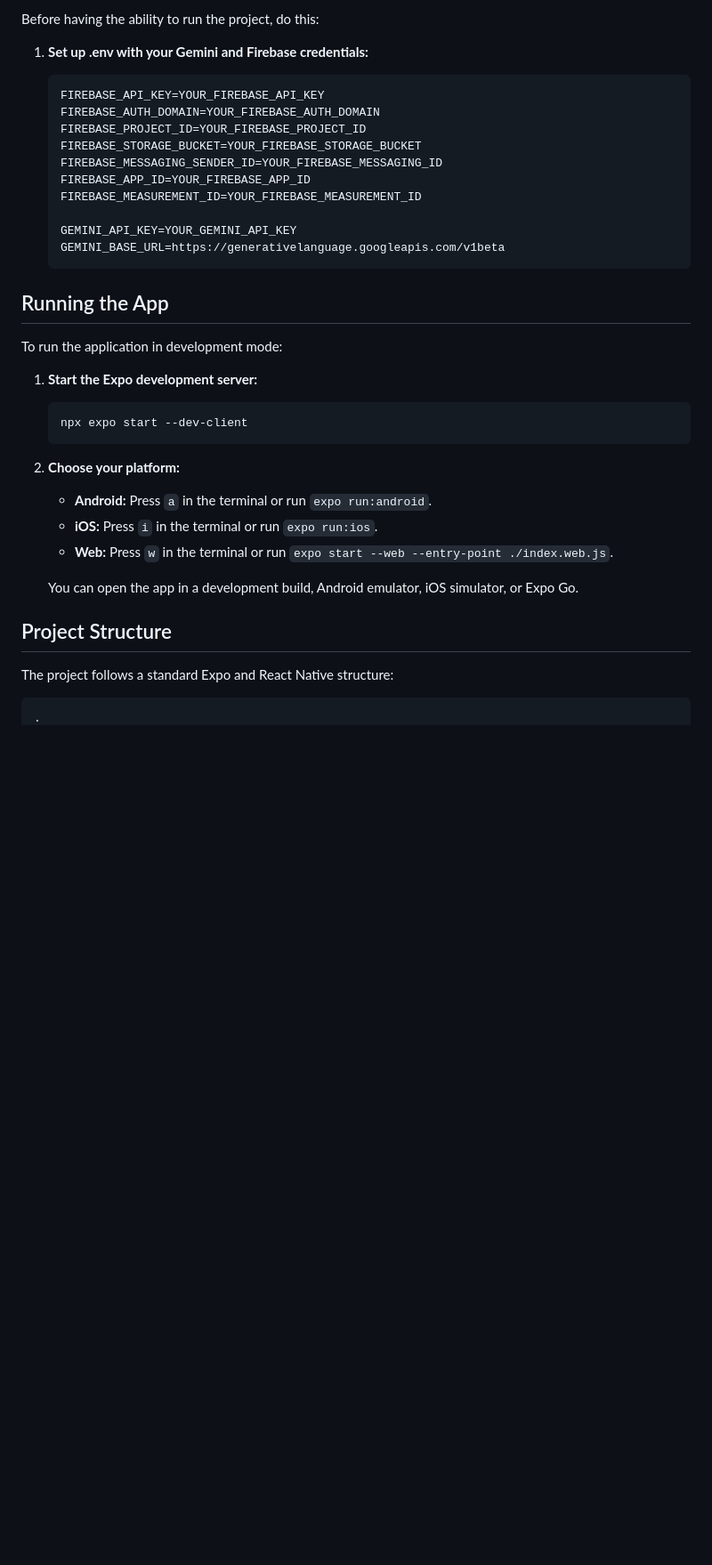
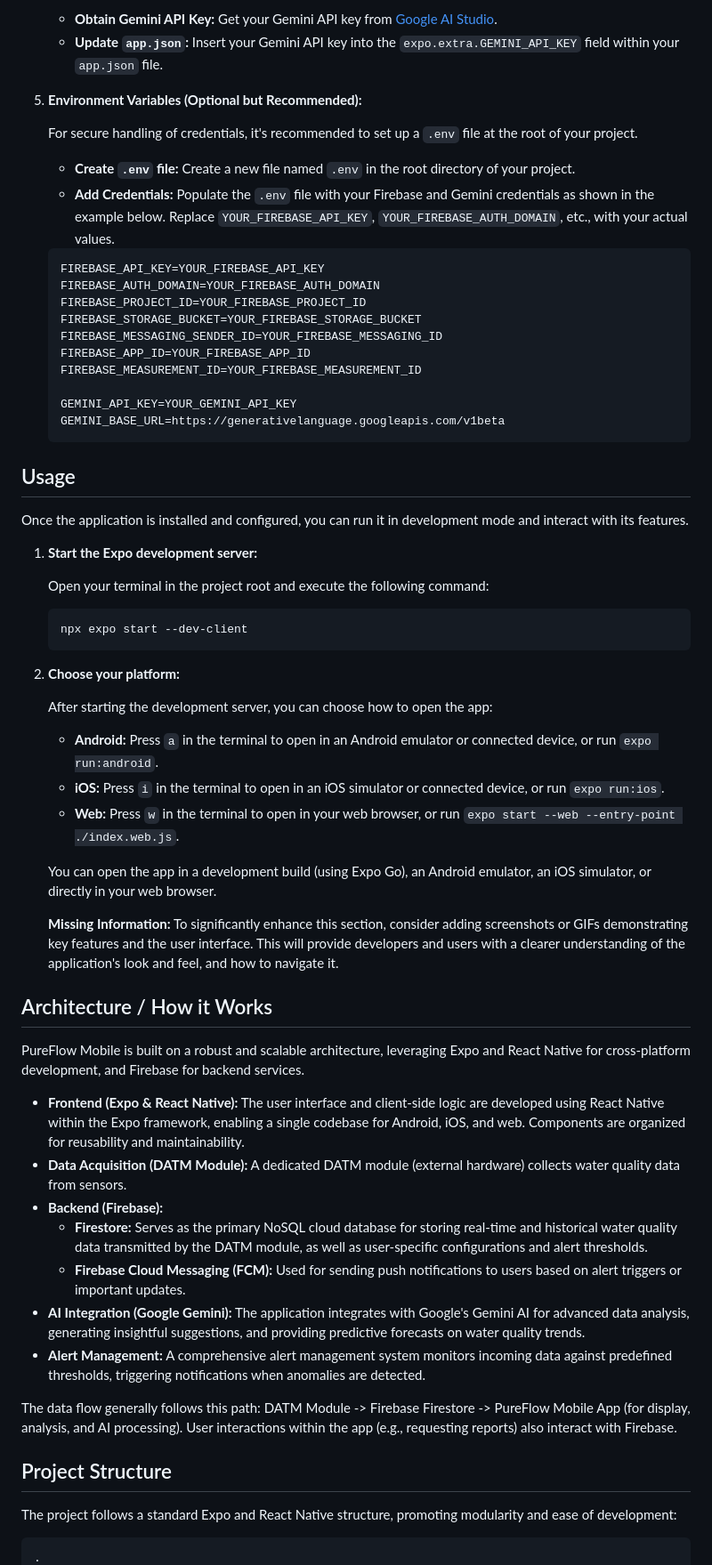
Before and after one commit to xypherio/pureflow-mobile-app, a Markdown page: README.md, the part around one of its changes. Shown at 89% size. GitHub-like rendering; blank space fills up the shorter version.

````diff
--- a/README.md
+++ b/README.md
@@ -51,7 +66,13 @@ To get started with the PureFlow Mobile App, follow these steps:
 
-Before having the ability to run the project, do this:
+    -   **Obtain Gemini API Key:** Get your Gemini API key from [Google AI Studio](https://aistudio.google.com/).
+    -   **Update `app.json`:** Insert your Gemini API key into the `expo.extra.GEMINI_API_KEY` field within your `app.json` file.
 
-1.  **Set up .env with your Gemini and Firebase credentials:**
+5.  **Environment Variables (Optional but Recommended):**
+
+    For secure handling of credentials, it's recommended to set up a `.env` file at the root of your project.
+
+    -   **Create `.env` file:** Create a new file named `.env` in the root directory of your project.
+    -   **Add Credentials:** Populate the `.env` file with your Firebase and Gemini credentials as shown in the example below. Replace `YOUR_FIREBASE_API_KEY`, `YOUR_FIREBASE_AUTH_DOMAIN`, etc., with your actual values.
 
     ```
     FIREBASE_API_KEY=YOUR_FIREBASE_API_KEY
@@ -66,26 +87,47 @@ Before having the ability to run the project, do this:
     GEMINI_BASE_URL=https://generativelanguage.googleapis.com/v1beta
     ```
 
-## Running the App
+## Usage
 
-To run the application in development mode:
+Once the application is installed and configured, you can run it in development mode and interact with its features.
 
 1.  **Start the Expo development server:**
+
+    Open your terminal in the project root and execute the following command:
 
     ```bash
     npx expo start --dev-client
     ```
 
 2.  **Choose your platform:**
-    - **Android:** Press `a` in the terminal or run `expo run:android`.
-    - **iOS:** Press `i` in the terminal or run `expo run:ios`.
-    - **Web:** Press `w` in the terminal or run `expo start --web --entry-point ./index.web.js`.
 
-    You can open the app in a development build, Android emulator, iOS simulator, or Expo Go.
+    After starting the development server, you can choose how to open the app:
+
+    -   **Android:** Press `a` in the terminal to open in an Android emulator or connected device, or run `expo run:android`.
+    -   **iOS:** Press `i` in the terminal to open in an iOS simulator or connected device, or run `expo run:ios`.
+    -   **Web:** Press `w` in the terminal to open in your web browser, or run `expo start --web --entry-point ./index.web.js`.
+
+    You can open the app in a development build (using Expo Go), an Android emulator, an iOS simulator, or directly in your web browser.
+
+    **Missing Information:** To significantly enhance this section, consider adding screenshots or GIFs demonstrating key features and the user interface. This will provide developers and users with a clearer understanding of the application's look and feel, and how to navigate it.
+
+## Architecture / How it Works
+
+PureFlow Mobile is built on a robust and scalable architecture, leveraging Expo and React Native for cross-platform development, and Firebase for backend services.
+
+-   **Frontend (Expo & React Native):** The user interface and client-side logic are developed using React Native within the Expo framework, enabling a single codebase for Android, iOS, and web. Components are organized for reusability and maintainability.
+-   **Data Acquisition (DATM Module):** A dedicated DATM module (external hardware) collects water quality data from sensors.
+-   **Backend (Firebase):**
+    -   **Firestore:** Serves as the primary NoSQL cloud database for storing real-time and historical water quality data transmitted by the DATM module, as well as user-specific configurations and alert thresholds.
+    -   **Firebase Cloud Messaging (FCM):** Used for sending push notifications to users based on alert triggers or important updates.
+-   **AI Integration (Google Gemini):** The application integrates with Google's Gemini AI for advanced data analysis, generating insightful suggestions, and providing predictive forecasts on water quality trends.
+-   **Alert Management:** A comprehensive alert management system monitors incoming data against predefined thresholds, triggering notifications when anomalies are detected.
+
+The data flow generally follows this path: DATM Module -> Firebase Firestore -> PureFlow Mobile App (for display, analysis, and AI processing). User interactions within the app (e.g., requesting reports) also interact with Firebase.
 
 ## Project Structure
 
-The project follows a standard Expo and React Native structure:
+The project follows a standard Expo and React Native structure, promoting modularity and ease of development:
 
 ```
 .
````
Also changed, not shown: other parts of README.md (+53 -38 lines).
